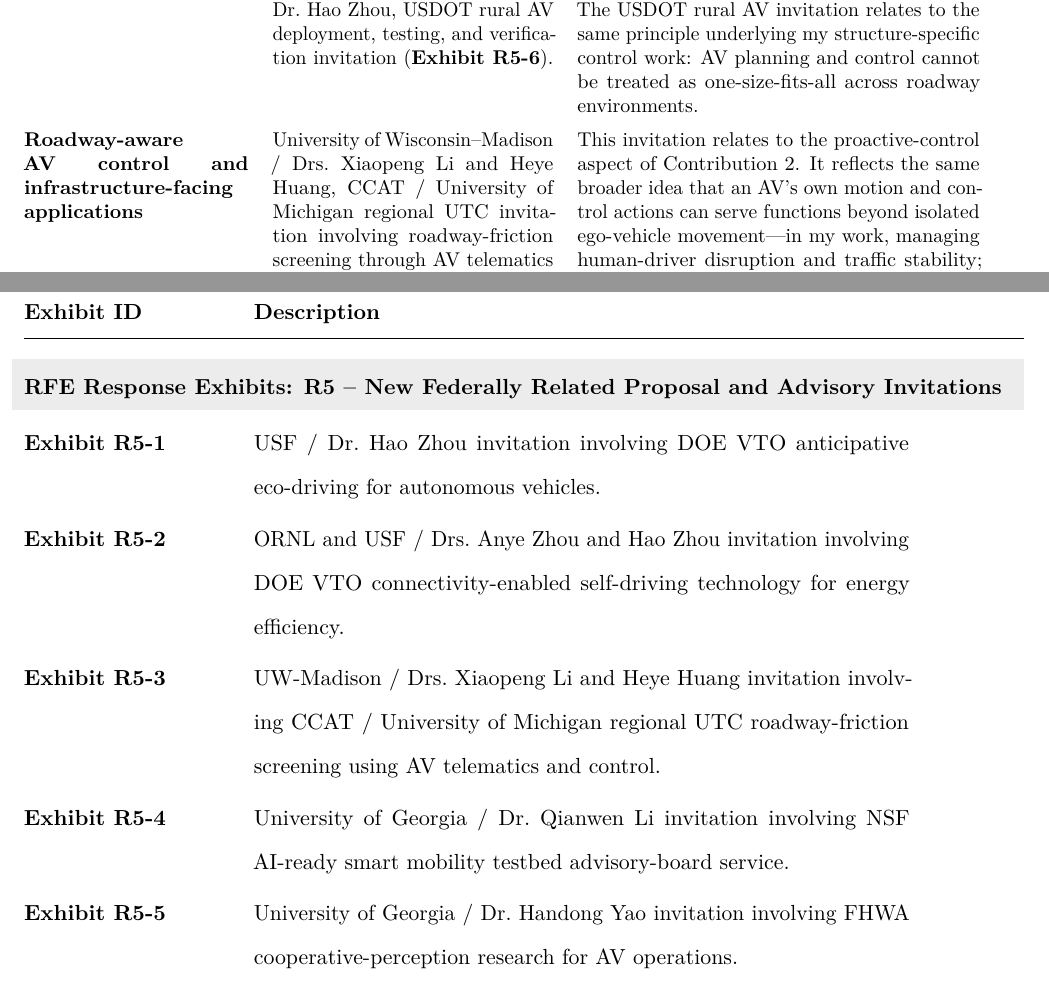
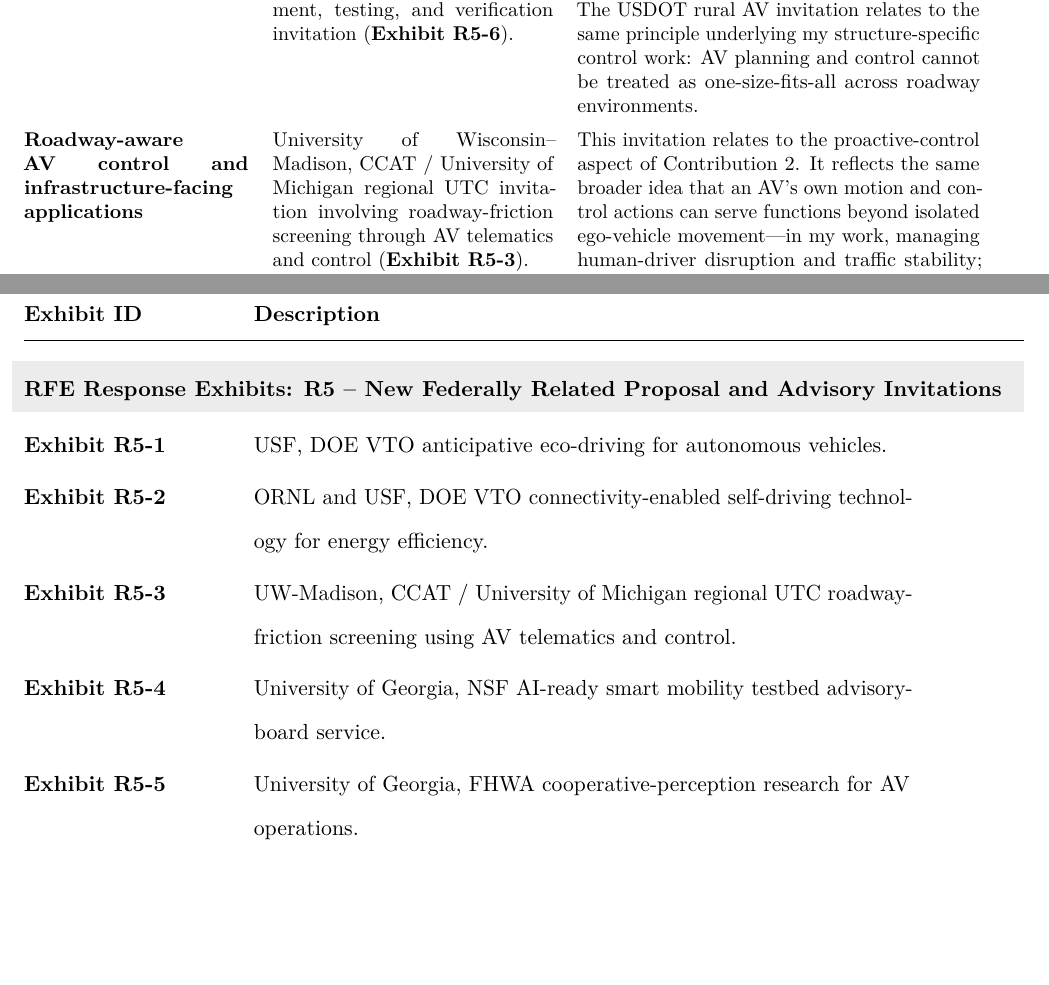
Before and after one commit to cwang717/rfe, a LaTeX document (latex/rfe_response_template.tex): two parts of pages 40 and 56 of 56, joined at a grey line, cut so that both start at the same text, the shorter picture padded with empty space. Compiled offline with pdfLaTeX.

Commit message:
remove professor

```diff
--- a/latex/rfe_response_template.tex
+++ b/latex/rfe_response_template.tex
@@ -675,13 +675,13 @@ These invitations are closely aligned with my trajectory-optimization work. The
 \addlinespace[0.3em]
 
 \textbf{Deployment testbeds, perception-to-planning translation, and rural AV validation} &
-University of Georgia / Dr.~Qianwen Li, NSF AI-ready smart mobility testbed advisory-board invitation (\ExhibitRef{R5-4}); University of Georgia / Dr.~Handong Yao, FHWA cooperative-perception advisory-board invitation (\ExhibitRef{R5-5}); USF / Dr.~Hao Zhou, USDOT rural AV deployment, testing, and verification invitation (\ExhibitRef{R5-6}). &
+University of Georgia, NSF AI-ready smart mobility testbed advisory-board invitation (\ExhibitRef{R5-4}); University of Georgia, FHWA cooperative-perception advisory-board invitation (\ExhibitRef{R5-5}); USF, USDOT rural AV deployment, testing, and verification invitation (\ExhibitRef{R5-6}). &
 These invitations show that my expertise was sought for deployment-oriented validation, not merely for academic discussion. The NSF testbed invitation relates to my work on learning-based planning. The FHWA cooperative-perception invitation relates to the downstream planning and control decisions that perception systems must ultimately support. The USDOT rural AV invitation relates to the same principle underlying my structure-specific control work: AV planning and control cannot be treated as one-size-fits-all across roadway environments. \\
 
 \addlinespace[0.3em]
 
 \textbf{Roadway-aware AV control and infrastructure-facing applications} &
-University of Wisconsin--Madison / Drs.~Xiaopeng Li and Heye Huang, CCAT / University of Michigan regional UTC invitation involving roadway-friction screening through AV telematics and control (\ExhibitRef{R5-3}). &
+University of Wisconsin--Madison, CCAT / University of Michigan regional UTC invitation involving roadway-friction screening through AV telematics and control (\ExhibitRef{R5-3}). &
 This invitation relates to the proactive-control aspect of Contribution~2. It reflects the same broader idea that an AV's own motion and control actions can serve functions beyond isolated ego-vehicle movement---in my work, managing human-driver disruption and traffic stability; in the proposed project, supporting roadway-condition sensing and infrastructure-facing applications. \\
 
 \bottomrule
@@ -879,12 +879,12 @@ Respectfully submitted,
 \rowcolor{gray!15}
 \multicolumn{2}{@{}l}{\textbf{RFE Response Exhibits: R5 -- New Federally Related Proposal and Advisory Invitations}} \\
 \addlinespace[0.2em]
-\ExhibitRef{R5-1} & USF / Dr.~Hao Zhou invitation involving DOE VTO anticipative eco-driving for autonomous vehicles. \\
-\ExhibitRef{R5-2} & ORNL and USF / Drs.~Anye Zhou and Hao Zhou invitation involving DOE VTO connectivity-enabled self-driving technology for energy efficiency. \\
-\ExhibitRef{R5-3} & UW-Madison / Drs.~Xiaopeng Li and Heye Huang invitation involving CCAT / University of Michigan regional UTC roadway-friction screening using AV telematics and control. \\
-\ExhibitRef{R5-4} & University of Georgia / Dr.~Qianwen Li invitation involving NSF AI-ready smart mobility testbed advisory-board service. \\
-\ExhibitRef{R5-5} & University of Georgia / Dr.~Handong Yao invitation involving FHWA cooperative-perception research for AV operations. \\
-\ExhibitRef{R5-6} & USF / Dr.~Hao Zhou invitation involving USDOT rural autonomous-driving deployment, testing, and verification research. \\
+\ExhibitRef{R5-1} & USF, DOE VTO anticipative eco-driving for autonomous vehicles. \\
+\ExhibitRef{R5-2} & ORNL and USF, DOE VTO connectivity-enabled self-driving technology for energy efficiency. \\
+\ExhibitRef{R5-3} & UW-Madison, CCAT / University of Michigan regional UTC roadway-friction screening using AV telematics and control. \\
+\ExhibitRef{R5-4} & University of Georgia, NSF AI-ready smart mobility testbed advisory-board service. \\
+\ExhibitRef{R5-5} & University of Georgia, FHWA cooperative-perception research for AV operations. \\
+\ExhibitRef{R5-6} & USF, USDOT rural autonomous-driving deployment, testing, and verification research. \\
 \bottomrule
 \end{longtable}
 
```
Also changed, not shown: latex/rfe_response_template.tex (2 more changed lines).
